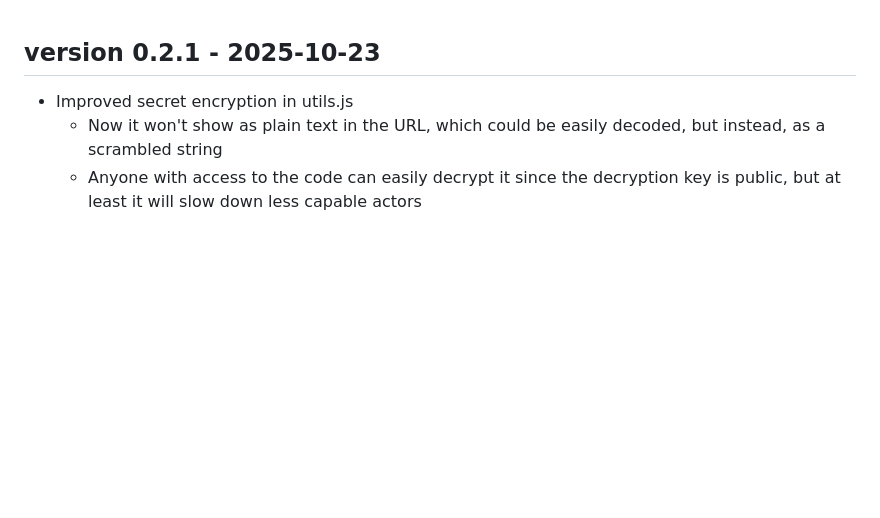
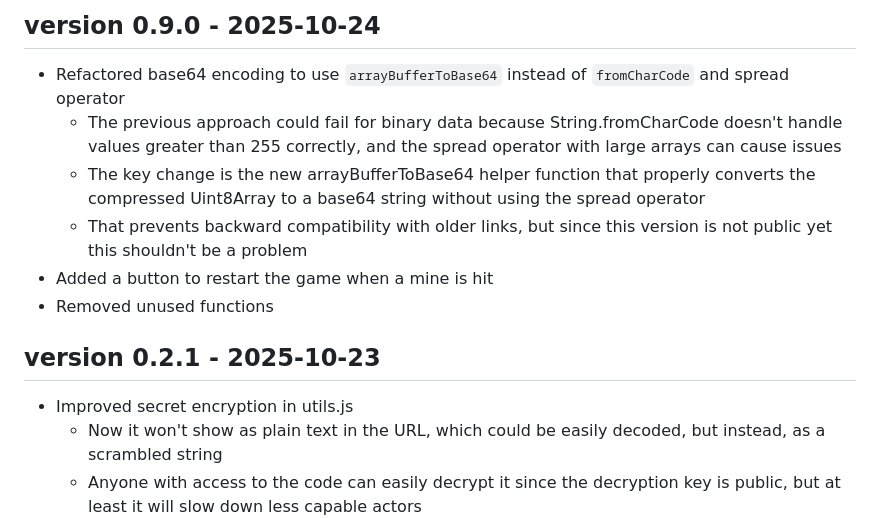
Before and after one commit to palharesf/sg-minesweeper, a Markdown page: CHANGELOG.md, the part around the change printed below. GitHub-like rendering; blank space fills up the shorter version.

Commit message:
Changelog for v0.9.0

```diff
--- a/CHANGELOG.md
+++ b/CHANGELOG.md
@@ -1,3 +1,11 @@
+## version 0.9.0 - 2025-10-24
+- Refactored base64 encoding to use `arrayBufferToBase64` instead of `fromCharCode` and spread operator
+    - The previous approach could fail for binary data because String.fromCharCode doesn't handle values greater than 255 correctly, and the spread operator with large arrays can cause issues
+    - The key change is the new arrayBufferToBase64 helper function that properly converts the compressed Uint8Array to a base64 string without using the spread operator
+    - That prevents backward compatibility with older links, but since this version is not public yet this shouldn't be a problem
+- Added a button to restart the game when a mine is hit
+- Removed unused functions
+
 ## version 0.2.1 - 2025-10-23
 - Improved secret encryption in utils.js
     - Now it won't show as plain text in the URL, which could be easily decoded, but instead, as a scrambled string
```
Also changed, not shown: other parts of CHANGELOG.md (+7 -7 lines).
